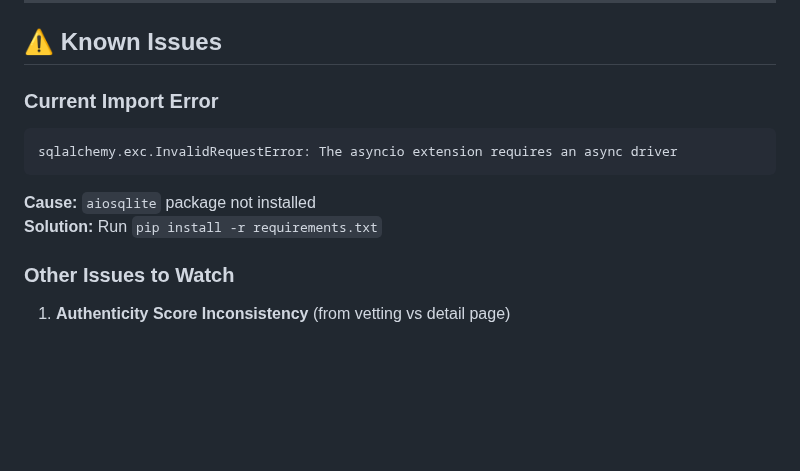
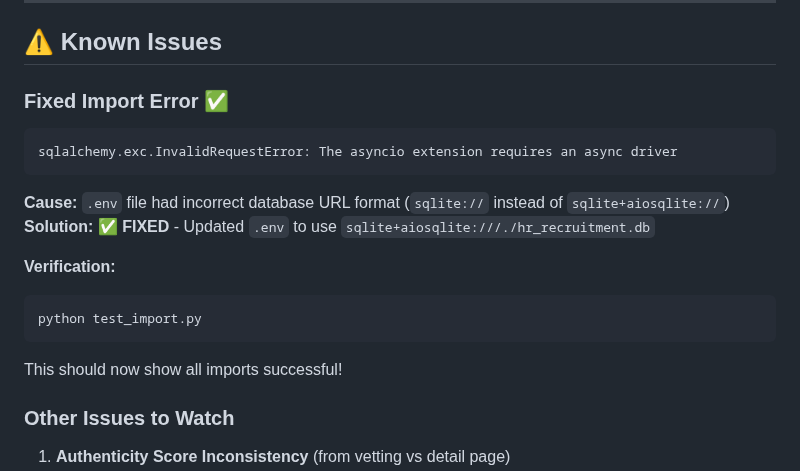
Before and after one commit to anandvijay96/kp-ai-hr-recruitement-assistant, a Markdown page: MVP-1_QUICK_START.md, the part around the change. Rendered like a GitHub page; blank space fills up the shorter version.

Commit message:
docs: Update quick start with database URL fix

````diff
--- a/MVP-1_QUICK_START.md
+++ b/MVP-1_QUICK_START.md
@@ -124,13 +124,20 @@ You should see the enhanced dashboard with 8 feature cards!
 
 ## ⚠️ Known Issues
 
-### Current Import Error
+### Fixed Import Error ✅
 ```
 sqlalchemy.exc.InvalidRequestError: The asyncio extension requires an async driver
 ```
 
-**Cause:** `aiosqlite` package not installed
-**Solution:** Run `pip install -r requirements.txt`
+**Cause:** `.env` file had incorrect database URL format (`sqlite://` instead of `sqlite+aiosqlite://`)
+**Solution:** ✅ **FIXED** - Updated `.env` to use `sqlite+aiosqlite:///./hr_recruitment.db`
+
+**Verification:**
+```bash
+python test_import.py
+```
+
+This should now show all imports successful!
 
 ### Other Issues to Watch
 1. **Authenticity Score Inconsistency** (from vetting vs detail page)
````
